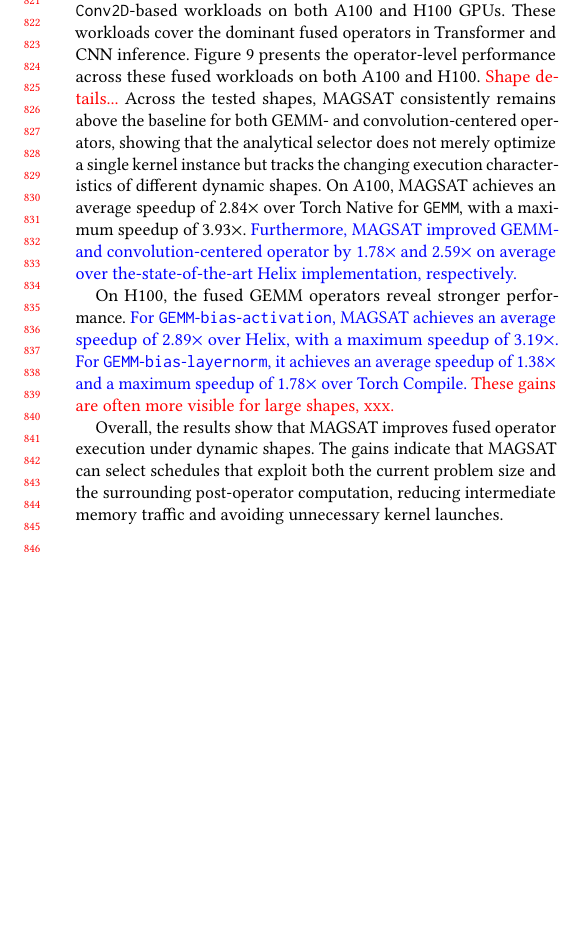
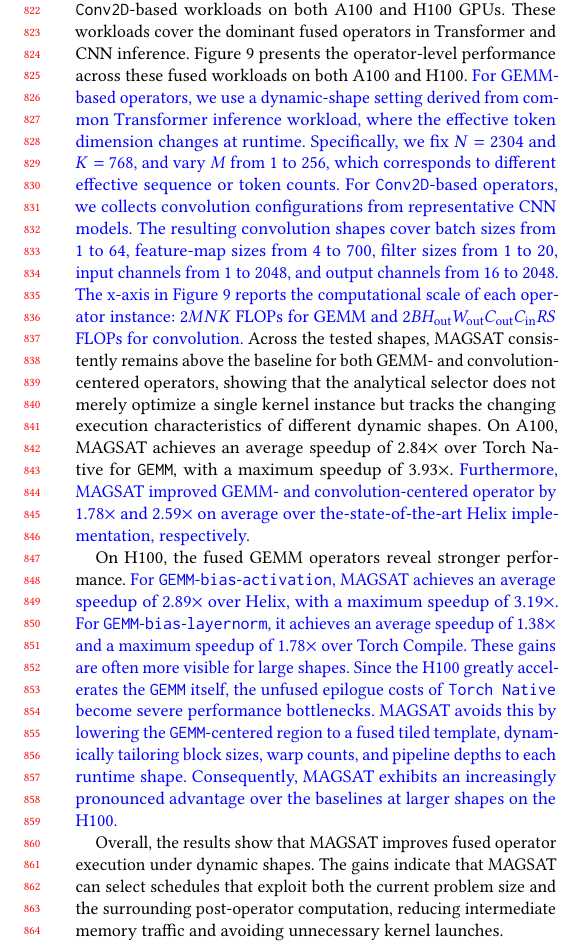
Before and after one commit to leon062112/icpp-dynamic-shape-paper, a LaTeX paper (0-main.tex, which reads section/5-Evaluation.tex): part of one column of page 8 of 11, cut at the place of the change, the shorter picture padded with empty space. Compiled offline with pdfLaTeX.

Commit message:
finish 5.2

```diff
--- a/section/5-Evaluation.tex
+++ b/section/5-Evaluation.tex
@@ -60,7 +60,17 @@ inference.
 Figure~\ref{fig:op_level_performance} presents the operator-level
 performance across these fused workloads on both A100 and H100.
 % SQX：补充Shape如何选择的，和横轴的FLOPS什么关系？
-\textcolor{red}{Shape details...}
+\textcolor{blue}{For GEMM-based operators, we use a dynamic-shape setting derived from
+common Transformer inference workload, where the effective token dimension changes at
+runtime. Specifically, we fix $N=2304$ and $K=768$, and vary
+$M$ from 1 to 256, which corresponds to different effective sequence or
+token counts. For \texttt{Conv2D}-based operators, we collects  convolution configurations from representative CNN models. The resulting convolution shapes cover batch sizes from 1 to 64,
+feature-map sizes from 4 to 700, filter sizes from 1 to 20, input channels
+from 1 to 2048, and output channels from 16 to 2048. The x-axis in
+Figure~\ref{fig:op_level_performance} reports the computational scale of
+each operator instance: $2MNK$ FLOPs for GEMM and
+$2B H_{\mathrm{out}} W_{\mathrm{out}} C_{\mathrm{out}} C_{\mathrm{in}} R S$
+FLOPs for convolution.}
 %The figure groups the results by operator family and reports speedup over
 %Torch Native, making it possible to compare both the benefit of fusion and
 %the portability of the selected configurations across GPU generations.
@@ -89,7 +99,7 @@ achieves an average speedup of 1.38$\times$ and a maximum speedup of
 %\texttt{Conv}-\texttt{BN}-\texttt{Add}-\texttt{ReLU} achieves average
 %speedups of 5.33$\times$ and 2.97$\times$, respectively.
 % 从GEMM类算子来看，MAGSAT相比baseline在大shape优势更明显，给出原因，而且大shape也更贴近发展趋势
-\textcolor{red}{These gains are often more visible for large shapes, xxx.}
+\textcolor{blue}{These gains are often more visible for large shapes. Since the H100 greatly accelerates the \texttt{GEMM} itself, the unfused epilogue costs of \texttt{Torch Native} become severe performance bottlenecks. MAGSAT avoids this by lowering the \texttt{GEMM}-centered region to a fused tiled template, dynamically tailoring block sizes, warp counts, and pipeline depths to each runtime shape. Consequently, MAGSAT exhibits an increasingly pronounced advantage over the baselines at larger shapes on the H100.}
 %most visible for small and irregular shapes, where generic library kernels
 %and compiler-generated kernels often suffer from launch overhead,
 %conservative schedule choices, or insufficient specialization for the
```
